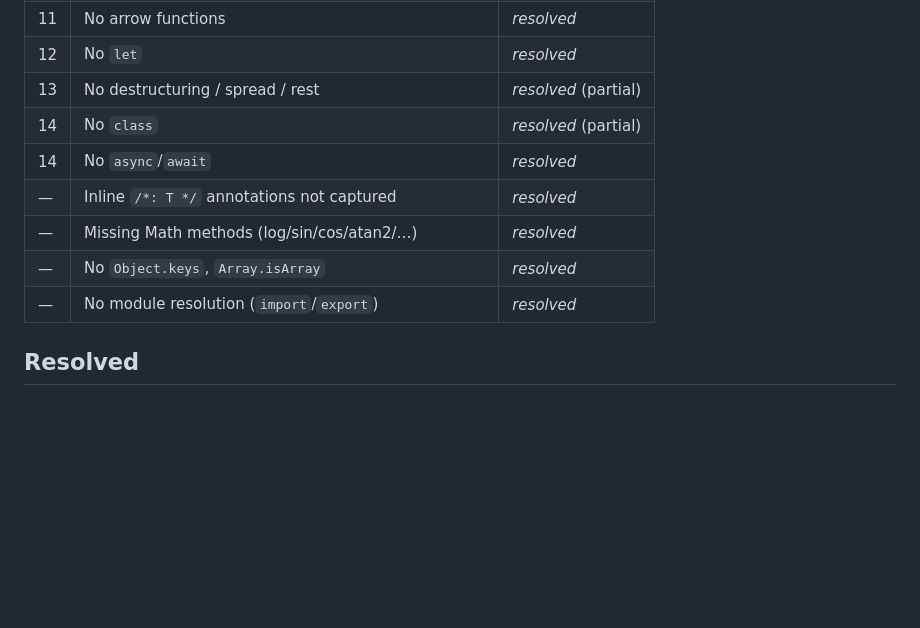
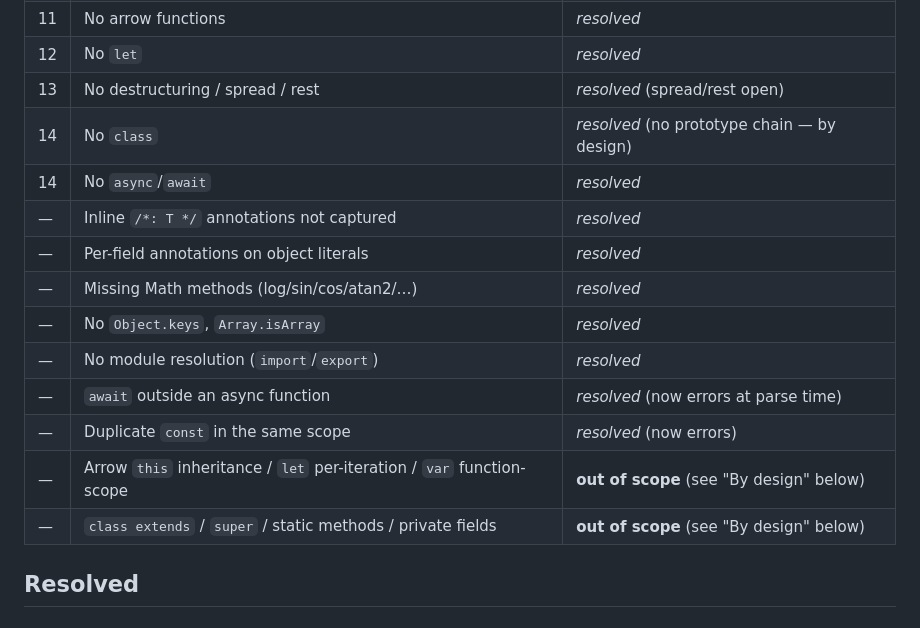
Before and after one commit to sinelaw/minfern, a Markdown page: examples/spa/gaps.md, the part around one of its changes. GitHub-like rendering; blank space fills up the shorter version.

```diff
--- a/examples/spa/gaps.md
+++ b/examples/spa/gaps.md
@@ -21,13 +21,18 @@ what changed and why.
 | 10| No ergonomic way to seed an empty typed collection   | *resolved*   |
 | 11| No arrow functions                                   | *resolved*   |
 | 12| No `let`                                             | *resolved*   |
-| 13| No destructuring / spread / rest                     | *resolved* (partial) |
-| 14| No `class`                                           | *resolved* (partial) |
+| 13| No destructuring / spread / rest                     | *resolved* (spread/rest open) |
+| 14| No `class`                                           | *resolved* (no prototype chain — by design) |
 | 14| No `async`/`await`                                   | *resolved*   |
 | — | Inline `/*: T */` annotations not captured           | *resolved*   |
+| — | Per-field annotations on object literals             | *resolved*   |
 | — | Missing Math methods (log/sin/cos/atan2/…)           | *resolved*   |
 | — | No `Object.keys`, `Array.isArray`                    | *resolved*   |
 | — | No module resolution (`import`/`export`)             | *resolved*   |
+| — | `await` outside an async function                    | *resolved* (now errors at parse time) |
+| — | Duplicate `const` in the same scope                  | *resolved* (now errors) |
+| — | Arrow `this` inheritance / `let` per-iteration / `var` function-scope | **out of scope** (see "By design" below) |
+| — | `class extends` / `super` / static methods / private fields | **out of scope** (see "By design" below) |
 
 ## Resolved
 
```
Also changed, not shown: other parts of examples/spa/gaps.md (+55 -0 lines).
